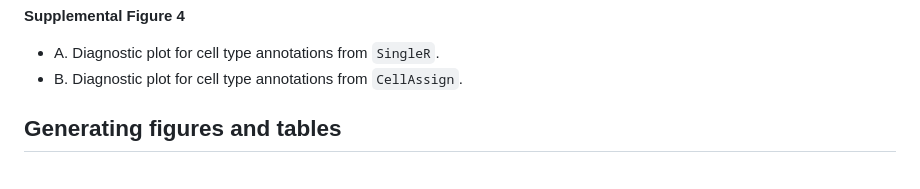
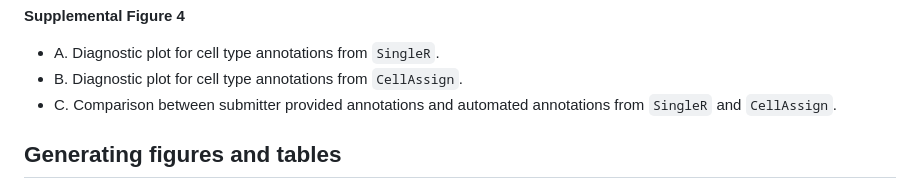
Before and after one commit to AlexsLemonade/scpca-paper-figures, a Markdown page: README.md, the part around the change. Rendered like a GitHub page.

```diff
--- a/README.md
+++ b/README.md
@@ -52,6 +52,7 @@ Summary of libraries and types of libraries found on the Portal.
 
 - A. Diagnostic plot for cell type annotations from `SingleR`.
 - B. Diagnostic plot for cell type annotations from `CellAssign`.
+- C. Comparison between submitter provided annotations and automated annotations from `SingleR` and `CellAssign`.
 
 ## Generating figures and tables
 
```
Also changed, not shown: scripts/README.md (+3 -0 lines).
